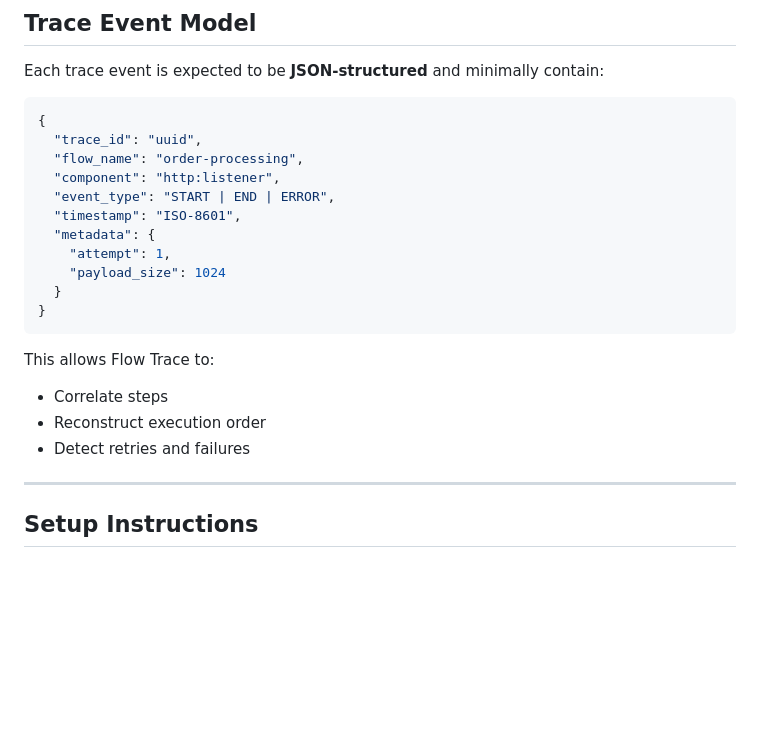
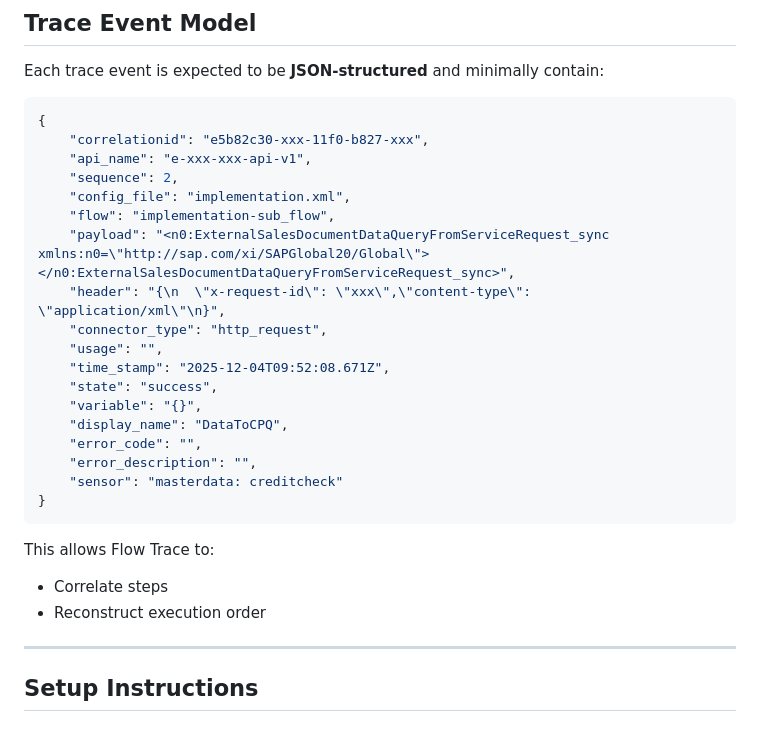
Before and after one commit to yatanveersingh/flow-trace, a Markdown page: README.md, the part around the change. Rendered like a GitHub page; blank space fills up the shorter version.

````diff
--- a/README.md
+++ b/README.md
@@ -78,22 +78,28 @@ Each trace event is expected to be **JSON‑structured** and minimally contain:
 
 ```json
 {
-  "trace_id": "uuid",
-  "flow_name": "order-processing",
-  "component": "http:listener",
-  "event_type": "START | END | ERROR",
-  "timestamp": "ISO‑8601",
-  "metadata": {
-    "attempt": 1,
-    "payload_size": 1024
-  }
+	"correlationid": "e5b82c30-xxx-11f0-b827-xxx",
+	"api_name": "e-xxx-xxx-api-v1",
+	"sequence": 2,
+	"config_file": "implementation.xml",
+	"flow": "implementation-sub_flow",
+	"payload": "<n0:ExternalSalesDocumentDataQueryFromServiceRequest_sync xmlns:n0=\"http://sap.com/xi/SAPGlobal20/Global\"></n0:ExternalSalesDocumentDataQueryFromServiceRequest_sync>",
+	"header": "{\n  \"x-request-id\": \"xxx\",\"content-type\": \"application/xml\"\n}",
+	"connector_type": "http_request",
+	"usage": "",
+	"time_stamp": "2025-12-04T09:52:08.671Z",
+	"state": "success",
+	"variable": "{}",
+	"display_name": "DataToCPQ",
+	"error_code": "",
+	"error_description": "",
+	"sensor": "masterdata: creditcheck"
 }
 ```
 
 This allows Flow Trace to:
 - Correlate steps
 - Reconstruct execution order
-- Detect retries and failures
 
 ---
 
````
